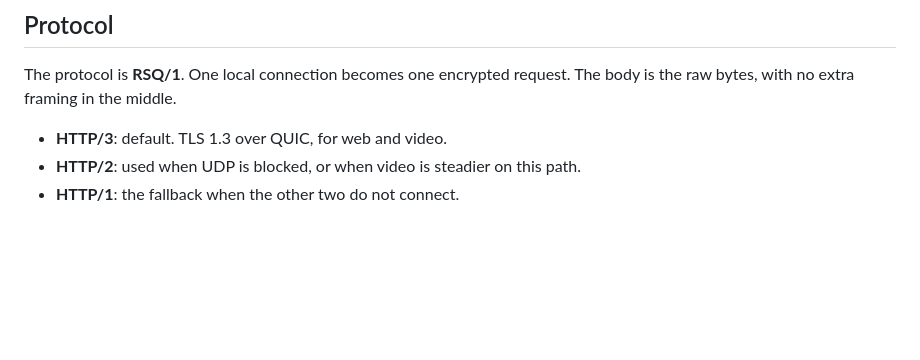
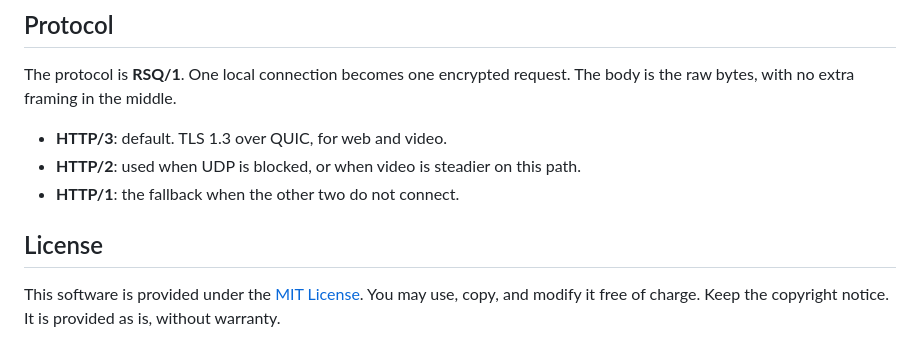
Before and after one commit to luuuunet/tiaotiaohou, a Markdown page: README.en.md, the part around the change. Drawn GitHub-style; blank space fills up the shorter version.

Commit message:
加上 MIT 协议，说明可以免费使用。

```diff
--- a/README.en.md
+++ b/README.en.md
@@ -84,3 +84,7 @@ The protocol is **RSQ/1**. One local connection becomes one encrypted request. T
 - **HTTP/3**: default. TLS 1.3 over QUIC, for web and video.
 - **HTTP/2**: used when UDP is blocked, or when video is steadier on this path.
 - **HTTP/1**: the fallback when the other two do not connect.
+
+## License
+
+This software is provided under the [MIT License](LICENSE). You may use, copy, and modify it free of charge. Keep the copyright notice. It is provided as is, without warranty.
```
